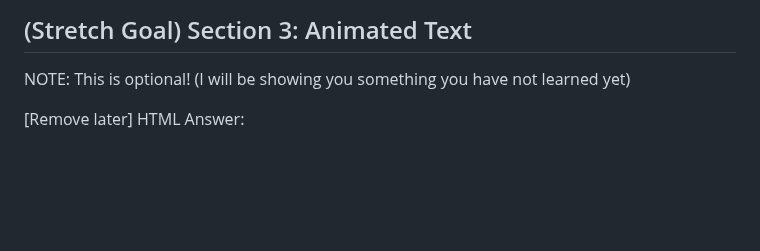
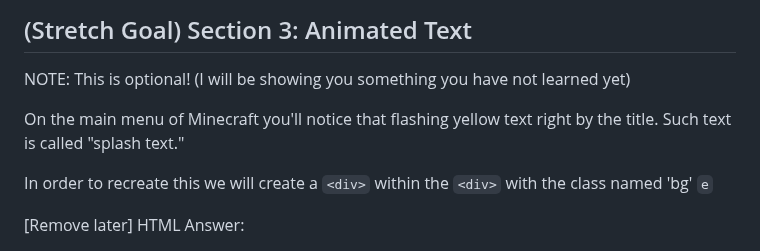
Before and after one commit to shanect7/video-game-tittle-screen-design, a Markdown page: README.md, the part around the change. GitHub-like rendering; blank space fills up the shorter version.

```diff
--- a/README.md
+++ b/README.md
@@ -171,6 +171,12 @@ And with that, we should have our final product, that being something like this!
 ## (Stretch Goal) Section 3: Animated Text
 NOTE: This is optional! (I will be showing you something you have not learned yet)
 
+On the main menu of Minecraft you'll notice that flashing yellow text right by the title. Such text is called "splash text."
+
+In order to recreate this we will create a `<div>` within the `<div>` with the class named 'bg'
+``
+e
+``
 
 [Remove later]
 HTML Answer:
```
